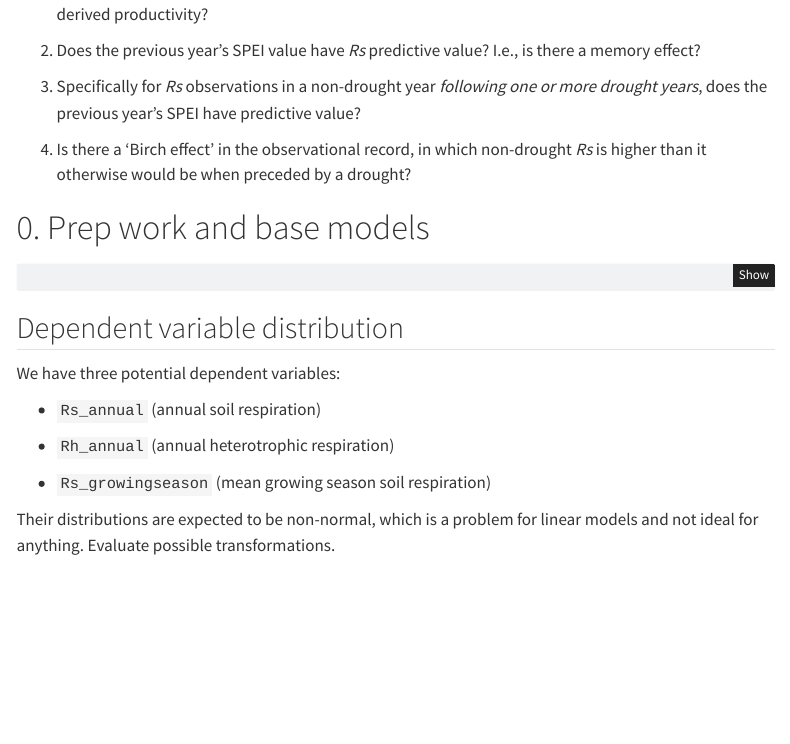
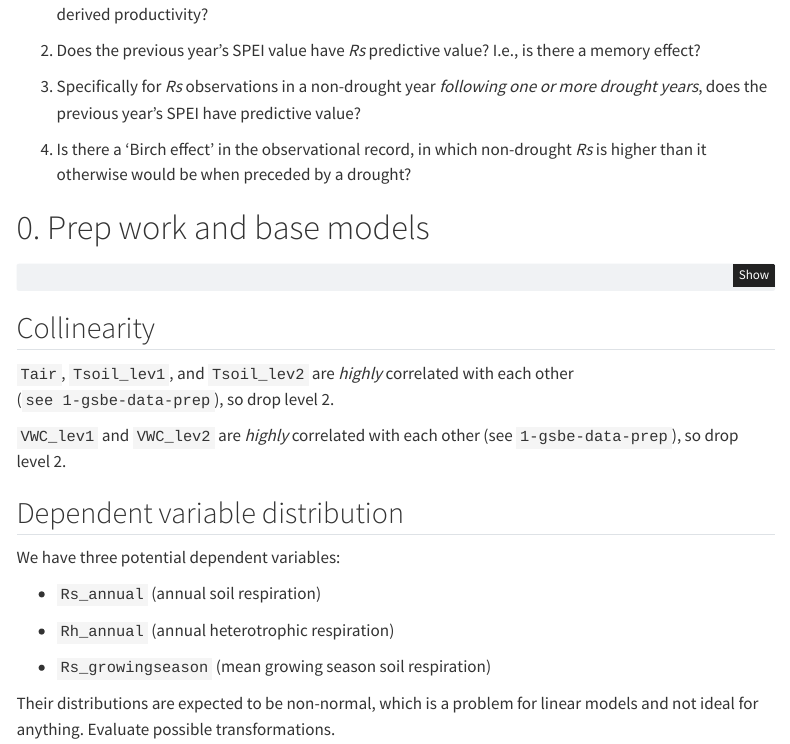
Before and after one commit to bpbond/gsbe, a Quarto document (2-gsbe.qmd): the page in a window 1100 px wide, from 280 px down. Rendered offline with R 4.5, knitr and Pandoc in place of Quarto, with nearby package versions; the code chunks are not run, so their results and figures are left out; menus at the side of the page are left out.

Commit message:
Update 2-gsbe.qmd

````diff
--- a/2-gsbe.qmd
+++ b/2-gsbe.qmd
@@ -92,6 +92,13 @@ dat %>%
 
 message("After filtering, ", nrow(dat_filtered), " rows of data")
 ```
+## Collinearity
+
+ `Tair`, `Tsoil_lev1`, and `Tsoil_lev2` are *highly* correlated
+with each other (`see 1-gsbe-data-prep`), so drop level 2.
+
+`VWC_lev1` and `VWC_lev2` are *highly* correlated with each
+other (see `1-gsbe-data-prep`), so drop level 2.
 
 ## Dependent variable distribution
 
````
